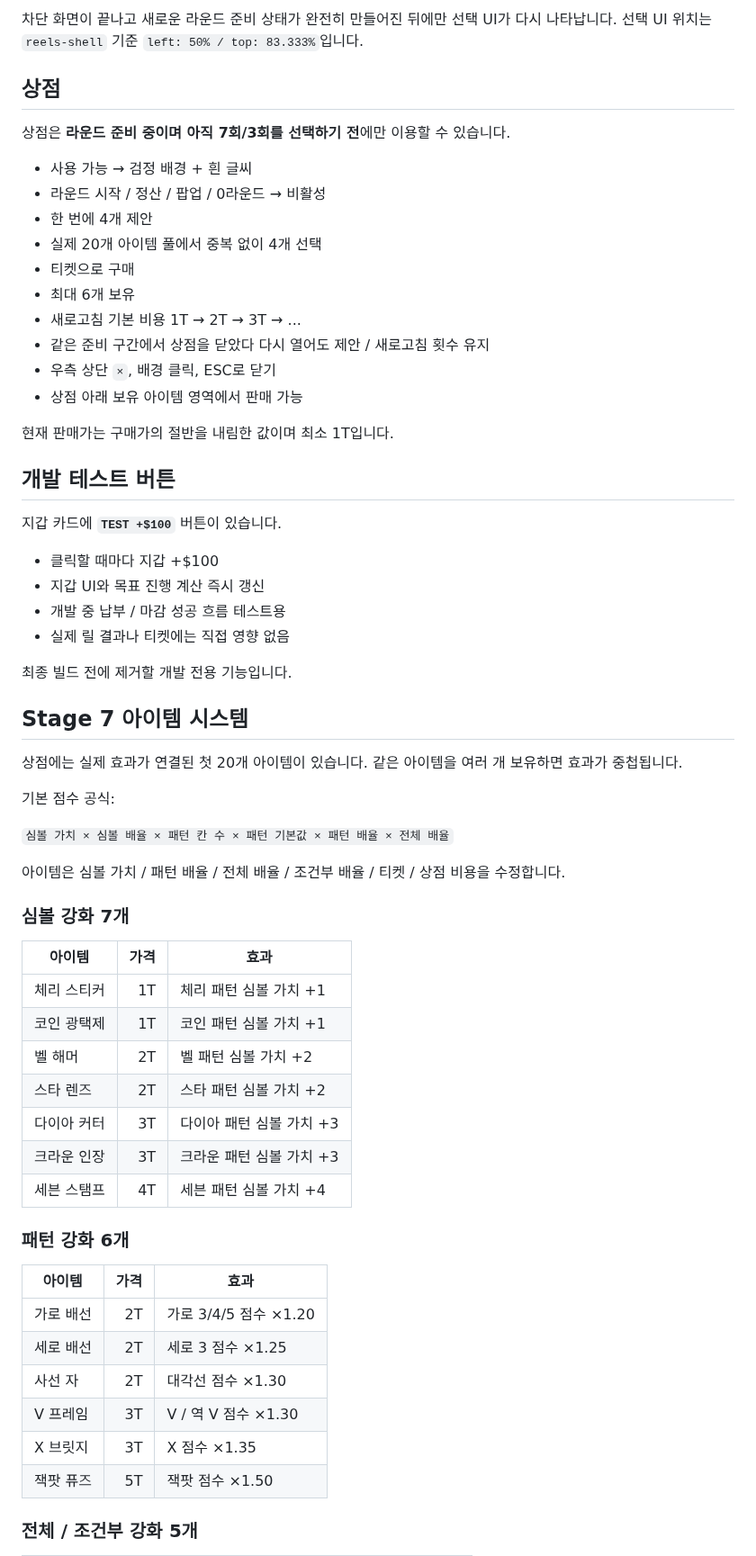
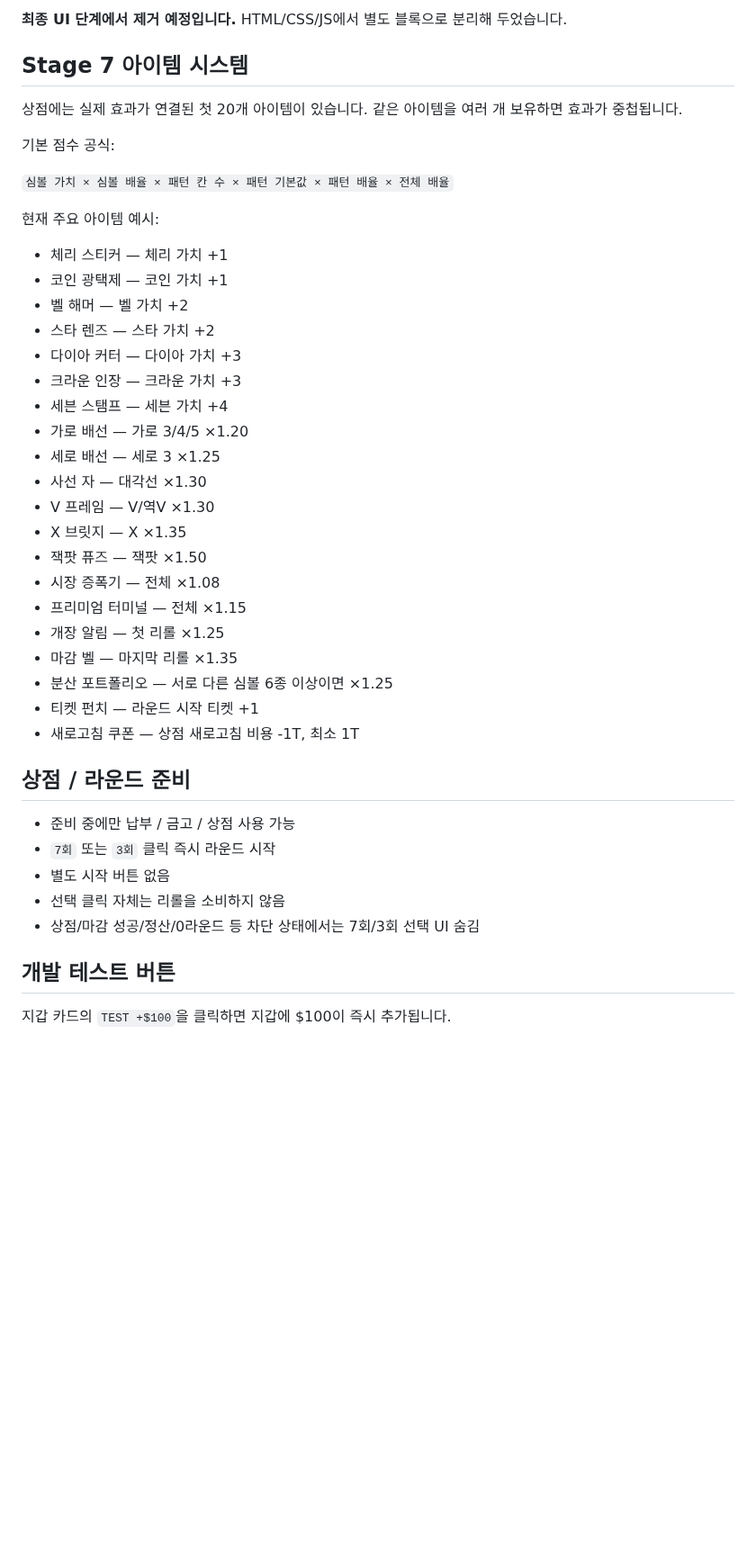
Before and after one commit to kimhjrr6495-cmyk/kdyun, a Markdown page: README.md, the part around one of its changes. Shown at 90% size. GitHub-like rendering; blank space fills up the shorter version.

```diff
--- a/README.md
+++ b/README.md
@@ -129,33 +136,4 @@ HTML/CSS/JS 모두 별도 `stats-reference` / `runStats` 블록으로 분리해
-차단 화면이 끝나고 새로운 라운드 준비 상태가 완전히 만들어진 뒤에만 선택 UI가 다시 나타납니다.
-선택 UI 위치는 `reels-shell` 기준 `left: 50% / top: 83.333%`입니다.
-
-## 상점
-
-상점은 **라운드 준비 중이며 아직 7회/3회를 선택하기 전**에만 이용할 수 있습니다.
-
-- 사용 가능 → 검정 배경 + 흰 글씨
-- 라운드 시작 / 정산 / 팝업 / 0라운드 → 비활성
-- 한 번에 4개 제안
-- 실제 20개 아이템 풀에서 중복 없이 4개 선택
-- 티켓으로 구매
-- 최대 6개 보유
-- 새로고침 기본 비용 1T → 2T → 3T → ...
-- 같은 준비 구간에서 상점을 닫았다 다시 열어도 제안 / 새로고침 횟수 유지
-- 우측 상단 `×`, 배경 클릭, ESC로 닫기
-- 상점 아래 보유 아이템 영역에서 판매 가능
-
-현재 판매가는 구매가의 절반을 내림한 값이며 최소 1T입니다.
-
-## 개발 테스트 버튼
-
-지갑 카드에 **`TEST +$100`** 버튼이 있습니다.
-
-- 클릭할 때마다 지갑 +$100
-- 지갑 UI와 목표 진행 계산 즉시 갱신
-- 개발 중 납부 / 마감 성공 흐름 테스트용
-- 실제 릴 결과나 티켓에는 직접 영향 없음
-
-최종 빌드 전에 제거할 개발 전용 기능입니다.
+**최종 UI 단계에서 제거 예정입니다.** HTML/CSS/JS에서 별도 블록으로 분리해 두었습니다.
 
 ## Stage 7 아이템 시스템
 
@@ -165,30 +143,38 @@ HTML/CSS/JS 모두 별도 `stats-reference` / `runStats` 블록으로 분리해
 
 `심볼 가치 × 심볼 배율 × 패턴 칸 수 × 패턴 기본값 × 패턴 배율 × 전체 배율`
 
-아이템은 심볼 가치 / 패턴 배율 / 전체 배율 / 조건부 배율 / 티켓 / 상점 비용을 수정합니다.
+현재 주요 아이템 예시:
 
-### 심볼 강화 7개
+- 체리 스티커 — 체리 가치 +1
+- 코인 광택제 — 코인 가치 +1
+- 벨 해머 — 벨 가치 +2
+- 스타 렌즈 — 스타 가치 +2
+- 다이아 커터 — 다이아 가치 +3
+- 크라운 인장 — 크라운 가치 +3
+- 세븐 스탬프 — 세븐 가치 +4
+- 가로 배선 — 가로 3/4/5 ×1.20
+- 세로 배선 — 세로 3 ×1.25
+- 사선 자 — 대각선 ×1.30
+- V 프레임 — V/역V ×1.30
+- X 브릿지 — X ×1.35
+- 잭팟 퓨즈 — 잭팟 ×1.50
+- 시장 증폭기 — 전체 ×1.08
+- 프리미엄 터미널 — 전체 ×1.15
+- 개장 알림 — 첫 리롤 ×1.25
+- 마감 벨 — 마지막 리롤 ×1.35
+- 분산 포트폴리오 — 서로 다른 심볼 6종 이상이면 ×1.25
+- 티켓 펀치 — 라운드 시작 티켓 +1
+- 새로고침 쿠폰 — 상점 새로고침 비용 -1T, 최소 1T
 
-| 아이템 | 가격 | 효과 |
-| --- | ---: | --- |
-| 체리 스티커 | 1T | 체리 패턴 심볼 가치 +1 |
-| 코인 광택제 | 1T | 코인 패턴 심볼 가치 +1 |
-| 벨 해머 | 2T | 벨 패턴 심볼 가치 +2 |
-| 스타 렌즈 | 2T | 스타 패턴 심볼 가치 +2 |
-| 다이아 커터 | 3T | 다이아 패턴 심볼 가치 +3 |
-| 크라운 인장 | 3T | 크라운 패턴 심볼 가치 +3 |
-| 세븐 스탬프 | 4T | 세븐 패턴 심볼 가치 +4 |
+## 상점 / 라운드 준비
 
-### 패턴 강화 6개
+- 준비 중에만 납부 / 금고 / 상점 사용 가능
+- `7회` 또는 `3회` 클릭 즉시 라운드 시작
+- 별도 시작 버튼 없음
+- 선택 클릭 자체는 리롤을 소비하지 않음
+- 상점/마감 성공/정산/0라운드 등 차단 상태에서는 7회/3회 선택 UI 숨김
 
-| 아이템 | 가격 | 효과 |
-| --- | ---: | --- |
-| 가로 배선 | 2T | 가로 3/4/5 점수 ×1.20 |
-| 세로 배선 | 2T | 세로 3 점수 ×1.25 |
-| 사선 자 | 2T | 대각선 점수 ×1.30 |
-| V 프레임 | 3T | V / 역 V 점수 ×1.30 |
-| X 브릿지 | 3T | X 점수 ×1.35 |
-| 잭팟 퓨즈 | 5T | 잭팟 점수 ×1.50 |
+## 개발 테스트 버튼
 
-### 전체 / 조건부 강화 5개
+지갑 카드의 `TEST +$100`을 클릭하면 지갑에 $100이 즉시 추가됩니다.
 
```
Also changed, not shown: other parts of README.md (+95 -129 lines).
